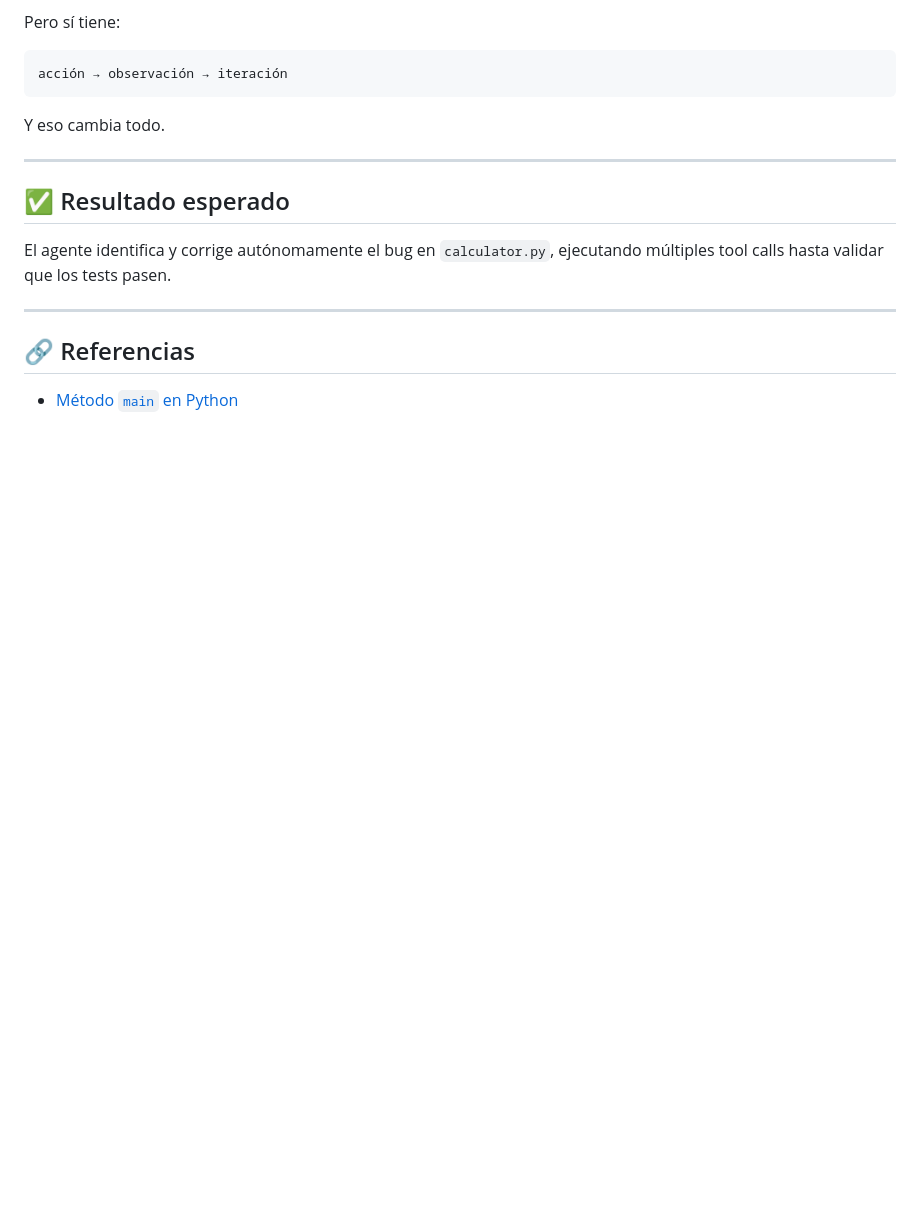
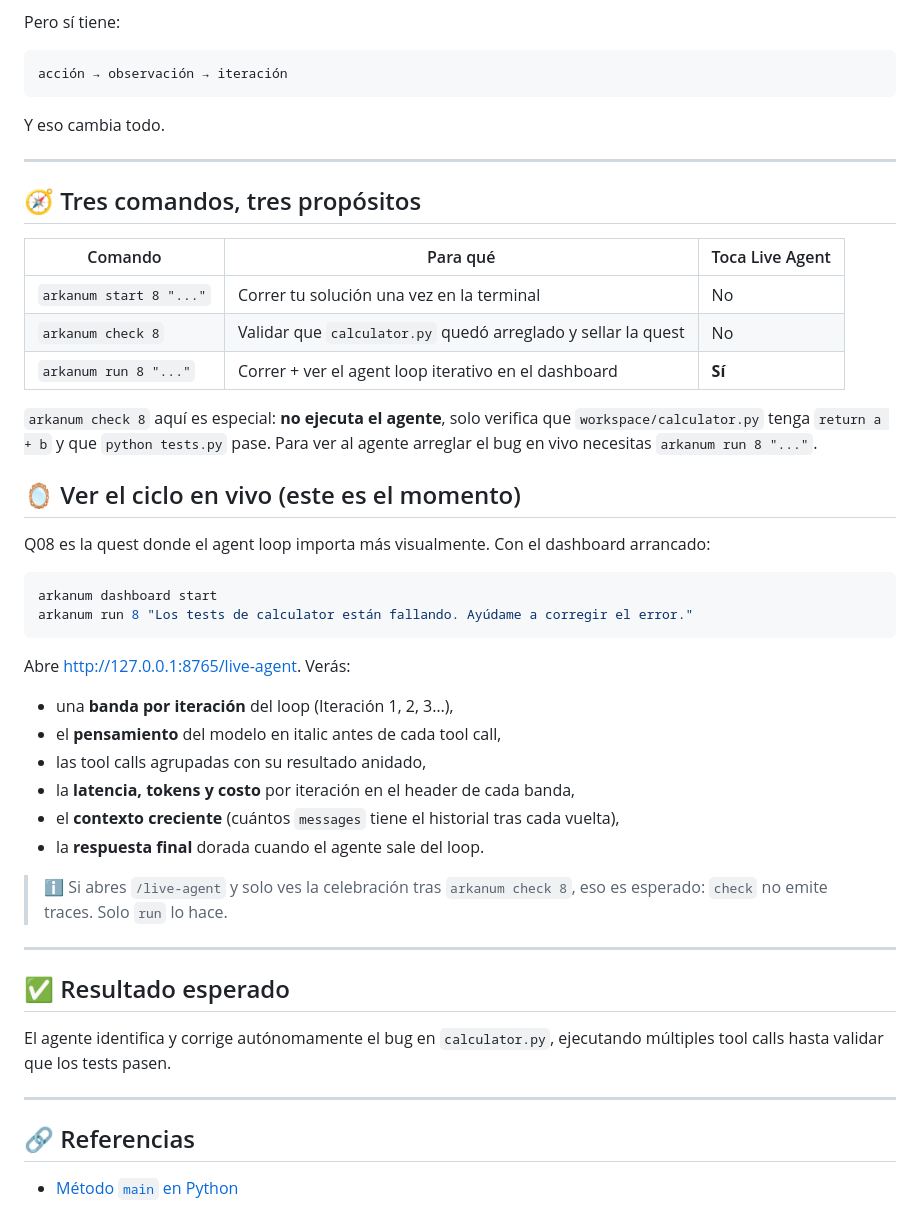
Before and after one commit to SanabriaNatalia/AIAgentQuest, a Markdown page: quests/quest_08_manifesting_cycle/README.md, the part around the change. Rendered like a GitHub page; blank space fills up the shorter version.

````diff
--- a/quests/quest_08_manifesting_cycle/README.md
+++ b/quests/quest_08_manifesting_cycle/README.md
@@ -298,6 +298,38 @@ Y eso cambia todo.
 
 ---
 
+## 🧭 Tres comandos, tres propósitos
+
+| Comando | Para qué | Toca Live Agent |
+|---|---|---|
+| `arkanum start 8 "..."` | Correr tu solución una vez en la terminal | No |
+| `arkanum check 8` | Validar que `calculator.py` quedó arreglado y sellar la quest | No |
+| `arkanum run 8 "..."` | Correr + ver el agent loop iterativo en el dashboard | **Sí** |
+
+`arkanum check 8` aquí es especial: **no ejecuta el agente**, solo verifica que `workspace/calculator.py` tenga `return a + b` y que `python tests.py` pase. Para ver al agente arreglar el bug en vivo necesitas `arkanum run 8 "..."`.
+
+## 🪞 Ver el ciclo en vivo (este es el momento)
+
+Q08 es la quest donde el agent loop importa más visualmente. Con el dashboard arrancado:
+
+```bash
+arkanum dashboard start
+arkanum run 8 "Los tests de calculator están fallando. Ayúdame a corregir el error."
+```
+
+Abre [http://127.0.0.1:8765/live-agent](http://127.0.0.1:8765/live-agent). Verás:
+
+- una **banda por iteración** del loop (Iteración 1, 2, 3…),
+- el **pensamiento** del modelo en italic antes de cada tool call,
+- las tool calls agrupadas con su resultado anidado,
+- la **latencia, tokens y costo** por iteración en el header de cada banda,
+- el **contexto creciente** (cuántos `messages` tiene el historial tras cada vuelta),
+- la **respuesta final** dorada cuando el agente sale del loop.
+
+> ℹ️ Si abres `/live-agent` y solo ves la celebración tras `arkanum check 8`, eso es esperado: `check` no emite traces. Solo `run` lo hace.
+
+---
+
 ## ✅ Resultado esperado
 
 El agente identifica y corrige autónomamente el bug en `calculator.py`, ejecutando múltiples tool calls hasta validar que los tests pasen.
````
Also changed, not shown: quests/quest_07_agent_incarnation/README.md (+32 -0 lines).
